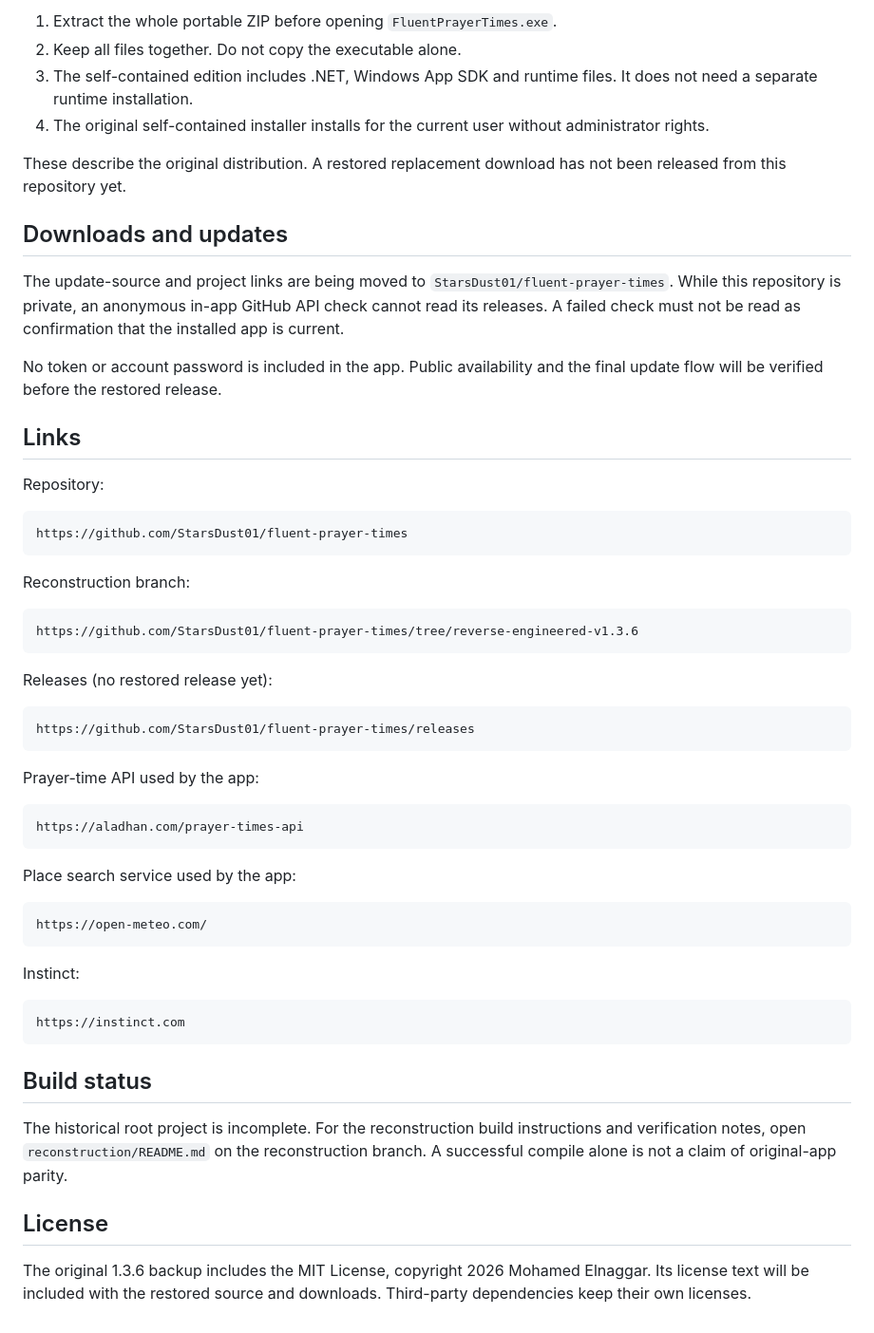
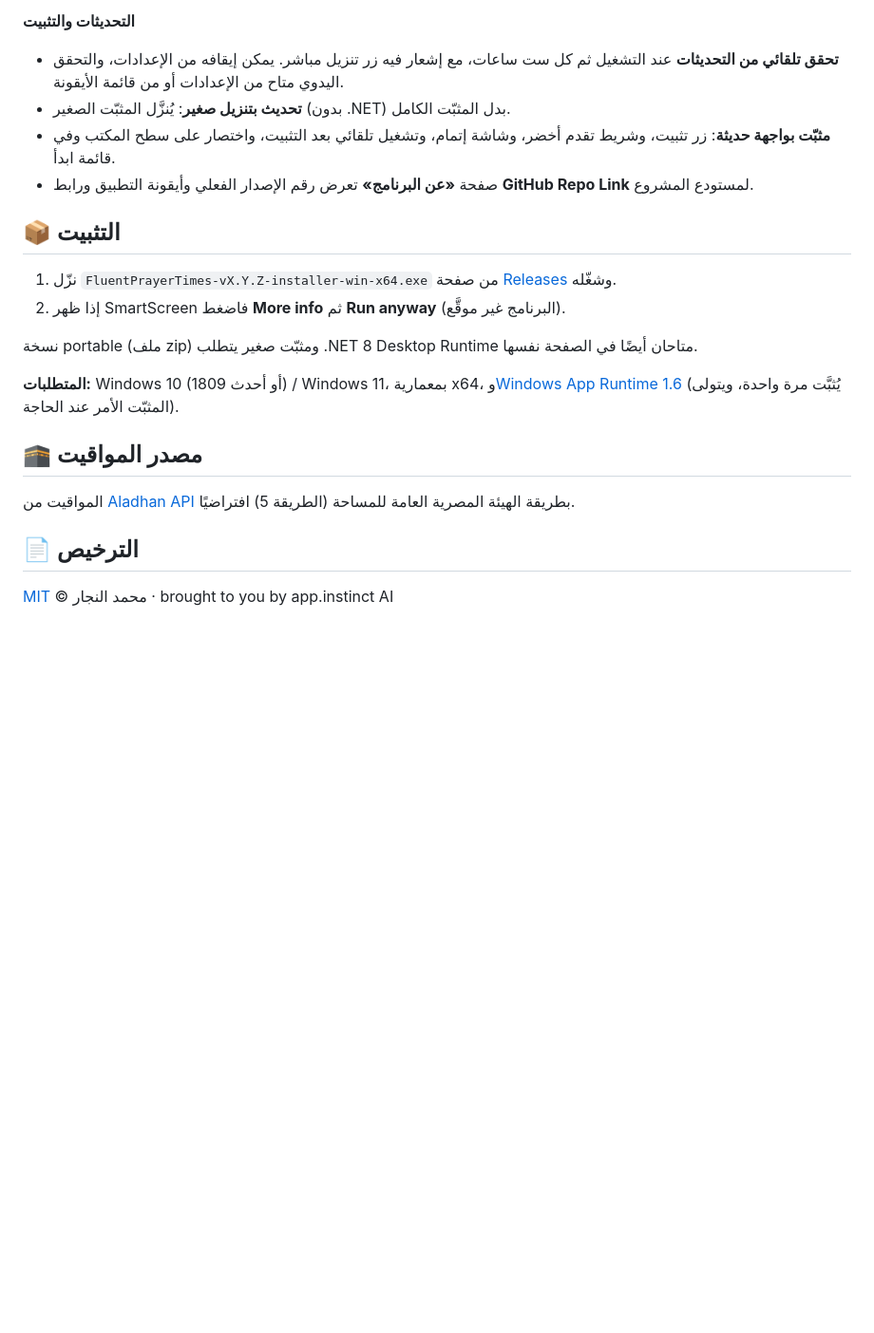
Before and after one commit to Star-Dust-0/fluent-prayer-times, a Markdown page: README.md, the part around one of its changes. Shown at 95% size. Rendered like a GitHub page; blank space fills up the shorter version.

````diff
--- a/README.md
+++ b/README.md
@@ -32,59 +74,20 @@ The original self-contained 1.3.6 backup targets Windows 10 version 1809 or late
 
-1. Extract the whole portable ZIP before opening `FluentPrayerTimes.exe`.
-2. Keep all files together. Do not copy the executable alone.
-3. The self-contained edition includes .NET, Windows App SDK and runtime files. It does not need a separate runtime installation.
-4. The original self-contained installer installs for the current user without administrator rights.
+**التحديثات والتثبيت**
+- **تحقق تلقائي من التحديثات** عند التشغيل ثم كل ست ساعات، مع إشعار فيه زر تنزيل مباشر. يمكن إيقافه من الإعدادات، والتحقق اليدوي متاح من الإعدادات أو من قائمة الأيقونة.
+- **تحديث بتنزيل صغير**: يُنزَّل المثبّت الصغير (بدون .NET) بدل المثبّت الكامل.
+- **مثبّت بواجهة حديثة**: زر تثبيت، وشريط تقدم أخضر، وشاشة إتمام، وتشغيل تلقائي بعد التثبيت، واختصار على سطح المكتب وفي قائمة ابدأ.
+- صفحة **«عن البرنامج»** تعرض رقم الإصدار الفعلي وأيقونة التطبيق ورابط **GitHub Repo Link** لمستودع المشروع.
 
-These describe the original distribution. A restored replacement download has not been released from this repository yet.
+## 📦 التثبيت
+1. نزّل `FluentPrayerTimes-vX.Y.Z-installer-win-x64.exe` من صفحة [Releases](../../releases/latest) وشغّله.
+2. إذا ظهر SmartScreen فاضغط **More info** ثم **Run anyway** (البرنامج غير موقَّع).
 
-## Downloads and updates
+نسخة portable (ملف zip) ومثبّت صغير يتطلب .NET 8 Desktop Runtime متاحان أيضًا في الصفحة نفسها.
 
-The update-source and project links are being moved to `StarsDust01/fluent-prayer-times`. While this repository is private, an anonymous in-app GitHub API check cannot read its releases. A failed check must not be read as confirmation that the installed app is current.
+**المتطلبات:** Windows 10 (1809 أو أحدث) / Windows 11، بمعمارية x64، و[Windows App Runtime 1.6](https://aka.ms/windowsappsdk/1.6/latest/windowsappruntimeinstall-x64.exe) (يُثبَّت مرة واحدة، ويتولى المثبّت الأمر عند الحاجة).
 
-No token or account password is included in the app. Public availability and the final update flow will be verified before the restored release.
+## 🕋 مصدر المواقيت
+المواقيت من [Aladhan API](https://aladhan.com/prayer-times-api) بطريقة الهيئة المصرية العامة للمساحة (الطريقة 5) افتراضيًا.
 
-## Links
-
-Repository:
-
-```text
-https://github.com/StarsDust01/fluent-prayer-times
-```
-
-Reconstruction branch:
-
-```text
-https://github.com/StarsDust01/fluent-prayer-times/tree/reverse-engineered-v1.3.6
-```
-
-Releases (no restored release yet):
-
-```text
-https://github.com/StarsDust01/fluent-prayer-times/releases
-```
-
-Prayer-time API used by the app:
-
-```text
-https://aladhan.com/prayer-times-api
-```
-
-Place search service used by the app:
-
-```text
-https://open-meteo.com/
-```
-
-Instinct:
-
-```text
-https://instinct.com
-```
-
-## Build status
-
-The historical root project is incomplete. For the reconstruction build instructions and verification notes, open `reconstruction/README.md` on the reconstruction branch. A successful compile alone is not a claim of original-app parity.
-
-## License
-
-The original 1.3.6 backup includes the MIT License, copyright 2026 Mohamed Elnaggar. Its license text will be included with the restored source and downloads. Third-party dependencies keep their own licenses.
+## 📄 الترخيص
+[MIT](LICENSE) © محمد النجار · brought to you by app.instinct AI
````
Also changed, not shown: other parts of README.md (+61 -19 lines), README.en.md (added, +93 -0 lines).
